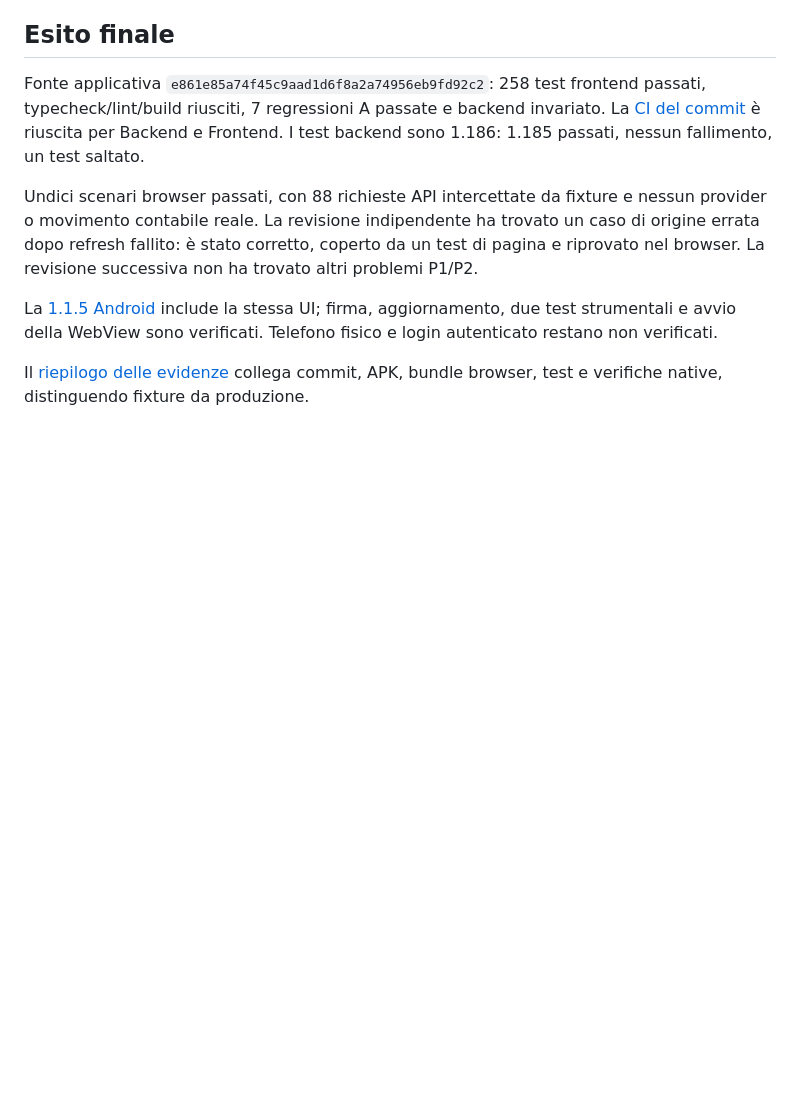
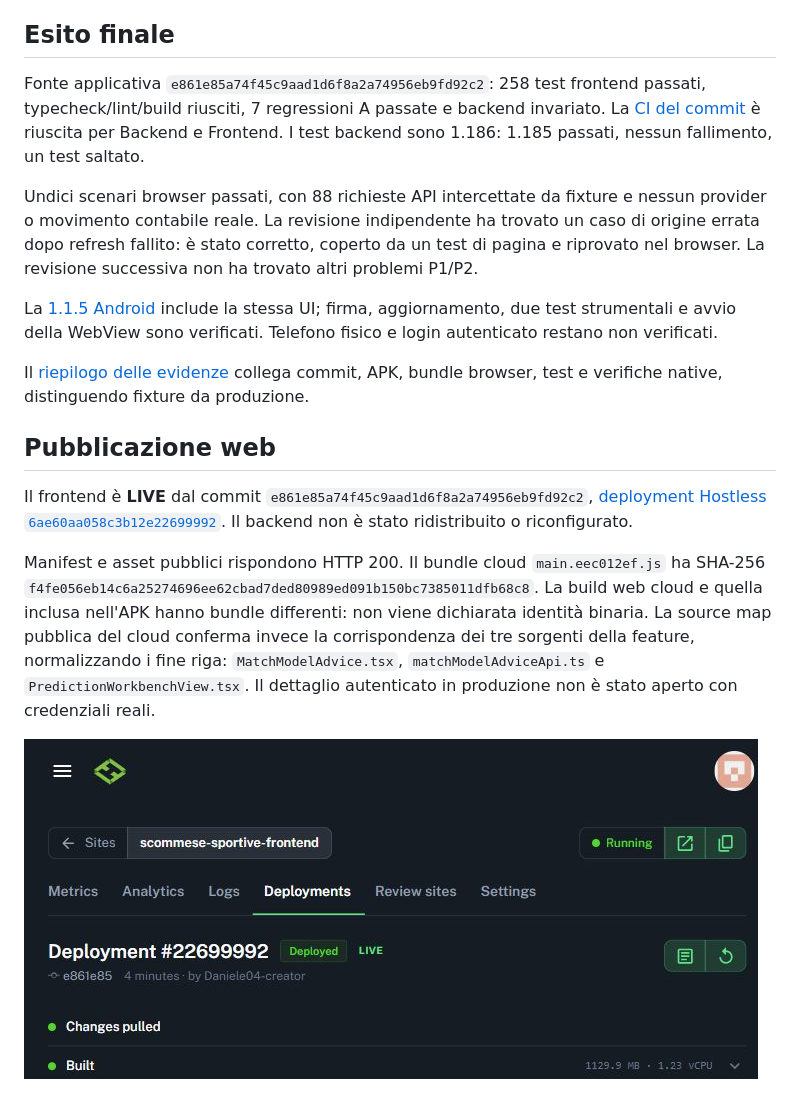
Before and after one commit to Ivandragon003/scommeseSportive, a Markdown page: docs/operations/match-model-advice-2026-10-31.md, the part around the change. GitHub-like rendering; pictures changed too: docs/operations/evidence/match-model-advice-deploy-2026-10-31.jpg (added); blank space fills up the shorter version.

Commit message:
docs: attest final frontend deployment and served A/C sources [skip ci]

```diff
--- a/docs/operations/match-model-advice-2026-10-31.md
+++ b/docs/operations/match-model-advice-2026-10-31.md
@@ -80,3 +80,20 @@ Telefono fisico e login autenticato restano non verificati.
 
 Il [riepilogo delle evidenze](evidence/match-model-advice-2026-10-31.json) collega
 commit, APK, bundle browser, test e verifiche native, distinguendo fixture da produzione.
+
+## Pubblicazione web
+
+Il frontend è **LIVE** dal commit `e861e85a74f45c9aad1d6f8a2a74956eb9fd92c2`,
+[deployment Hostless `6ae60aa058c3b12e22699992`](https://hostless.cloud/sites/scommese-sportive-frontend/deployments/6ae60aa058c3b12e22699992).
+Il backend non è stato ridistribuito o riconfigurato.
+
+Manifest e asset pubblici rispondono HTTP 200. Il bundle cloud
+`main.eec012ef.js` ha SHA-256
+`f4fe056eb14c6a25274696ee62cbad7ded80989ed091b150bc7385011dfb68c8`.
+La build web cloud e quella inclusa nell'APK hanno bundle differenti: non viene
+dichiarata identità binaria. La source map pubblica del cloud conferma invece la
+corrispondenza dei tre sorgenti della feature, normalizzando i fine riga:
+`MatchModelAdvice.tsx`, `matchModelAdviceApi.ts` e `PredictionWorkbenchView.tsx`.
+Il dettaglio autenticato in produzione non è stato aperto con credenziali reali.
+
+![Deployment frontend LIVE del commit verificato](evidence/match-model-advice-deploy-2026-10-31.jpg)
```
Also changed, not shown: 2 other files.
